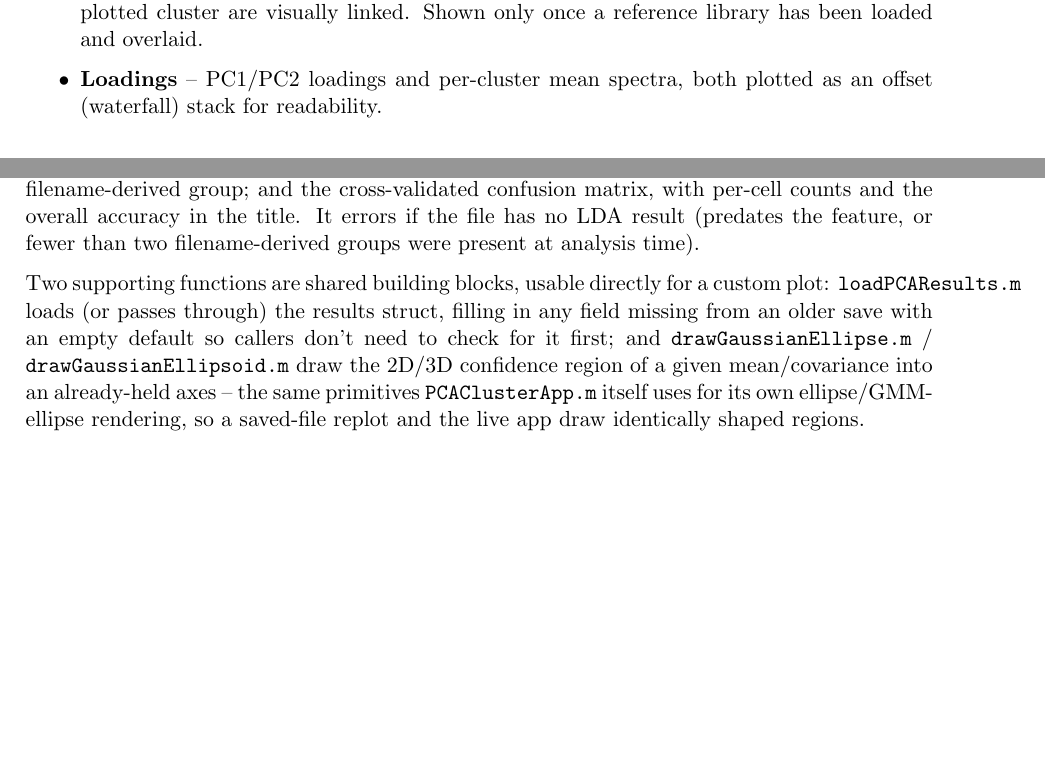
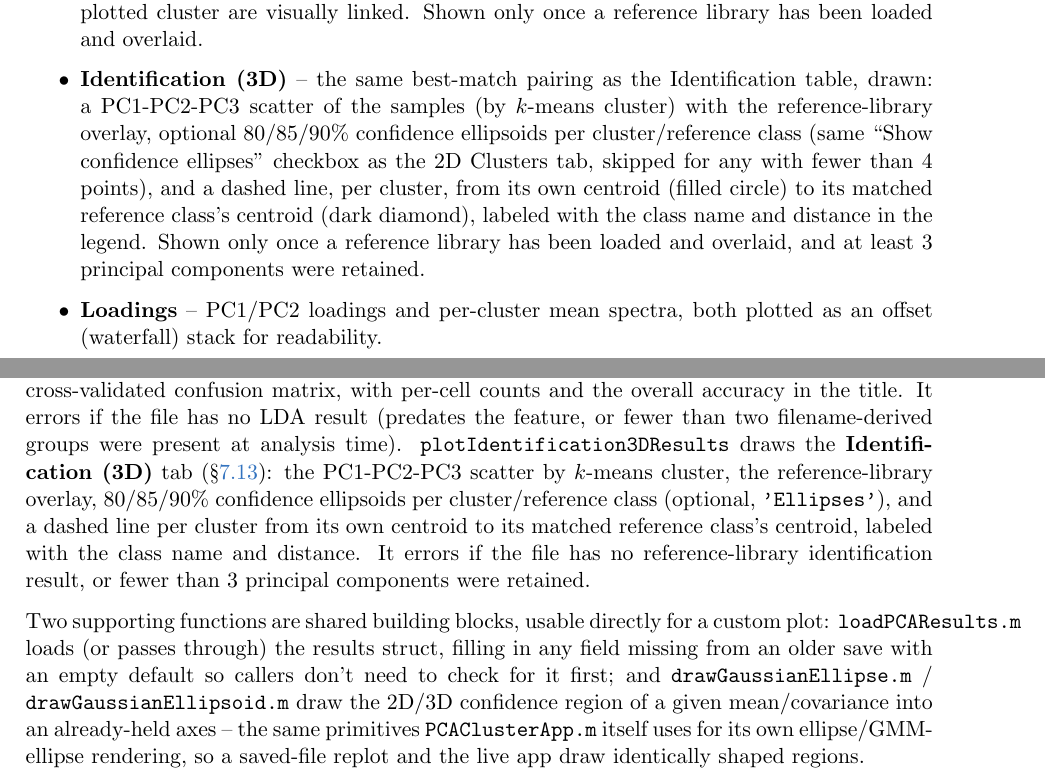
Before and after one commit to nello62/RamanPCACluster, a LaTeX document (RamanPCACluster_Manual.tex): two parts of pages 6 and 16 of 17, joined at a grey line, cut so that both start at the same text, the shorter picture padded with empty space. Compiled offline with pdfLaTeX.

Commit message:
Add a 3D cluster/reference identification tab, with confidence ellipsoids
New "Identification (3D)" tab: a PC1-PC2-PC3 scatter of the samples (by
k-means cluster) with the reference-library overlay, and a dashed line
per cluster from its own centroid to its matched reference class's
centroid (IDENTBESTCLASS/IDENTBESTDIST), labeled with the class name and
distance -- the same nearest-centroid match the Identification table
reports, seen directly against the data instead of read off as a number.
Shown only once a reference library is loaded/overlaid and at least 3
PCs are retained.

Also draws 80/85/90% confidence ellipsoids per cluster and per reference
class (DRAWGAUSSIANELLIPSOID, matching each group's own color), gated by
the same "Show confidence ellipses" checkbox the 2D Clusters tab already
uses -- toggling it live redraws both tabs without rerunning the
analysis. Ellipsoids are skipped (silently) for any cluster/class with
fewer than 4 points.

CLEARAXESFULLY now also resets ZLimMode, needed for this new 3D axes (and
any future one) on re-runs, same rationale as its existing X/YLimMode
reset.

plotIdentification3DResults.m adds the matching post-hoc replot function
(loads a saved .mat, same 'Ellipses'/'Axes' options), completing the
plot*Results family for this tab.

Verified headlessly: placeholder shown with no reference library; full
pipeline with a 5-format mixed reference library (scatter/lines/markers
all correct via FINDALL, since centroid markers are HandleVisibility-off
by design); real SLoPP library with ellipses toggled both at run time and
live via the checkbox (24 surfaces = 8 groups x 3 levels, confirmed via
FINDALL); post-hoc replot against a real saved .mat, including both
'Ellipses' states and both error paths (no identification result, fewer
than 3 PCs).

README and RamanPCACluster_Manual.tex updated (GUI, pipeline, theory,
output files, re-plotting sections).

Co-Authored-By: Claude Sonnet 5 <noreply@anthropic.com>
Claude-Session: https://claude.ai/code/session_01RqceUjpC4kM6EePQUzVMet

```diff
--- a/RamanPCACluster_Manual.tex
+++ b/RamanPCACluster_Manual.tex
@@ -350,6 +350,16 @@ since it is a reusable resource rather than a per-analysis result. \\
   colored to match that cluster's own color on the scatter/mean-spectra
   plots so a row and its plotted cluster are visually linked. Shown only
   once a reference library has been loaded and overlaid.
+  \item \textbf{Identification (3D)} -- the same best-match pairing as the
+  Identification table, drawn: a PC1-PC2-PC3 scatter of the samples (by
+  $k$-means cluster) with the reference-library overlay, optional
+  80/85/90\% confidence ellipsoids per cluster/reference class (same
+  ``Show confidence ellipses'' checkbox as the 2D Clusters tab, skipped
+  for any with fewer than 4 points), and a dashed line, per cluster, from
+  its own centroid (filled circle) to its matched reference class's
+  centroid (dark diamond), labeled with the class name and distance in
+  the legend. Shown only once a reference library has been loaded and
+  overlaid, and at least 3 principal components were retained.
   \item \textbf{Loadings} -- PC1/PC2 loadings and per-cluster mean spectra,
   both plotted as an offset (waterfall) stack for readability.
 \end{itemize}
@@ -970,6 +1002,14 @@ colored by filename-derived group; and the cross-validated confusion
 matrix, with per-cell counts and the overall accuracy in the title. It
 errors if the file has no LDA result (predates the feature, or fewer than
 two filename-derived groups were present at analysis time).
+\code{plotIdentification3DResults} draws the \textbf{Identification (3D)}
+tab (\S\ref{sec:identification}): the PC1-PC2-PC3 scatter by $k$-means
+cluster, the reference-library overlay, 80/85/90\% confidence ellipsoids
+per cluster/reference class (optional, \code{'Ellipses'}), and a dashed
+line per cluster from its own centroid to its matched reference class's
+centroid, labeled with the class name and distance. It errors if the
+file has no reference-library identification result, or fewer than 3
+principal components were retained.
 
 Two supporting functions are shared building blocks, usable directly for
 a custom plot: \code{loadPCAResults.m} loads (or passes through) the
```
Also changed, not shown: README.md, RamanPCACluster_Manual.tex (28 more changed lines), 2 other files.
